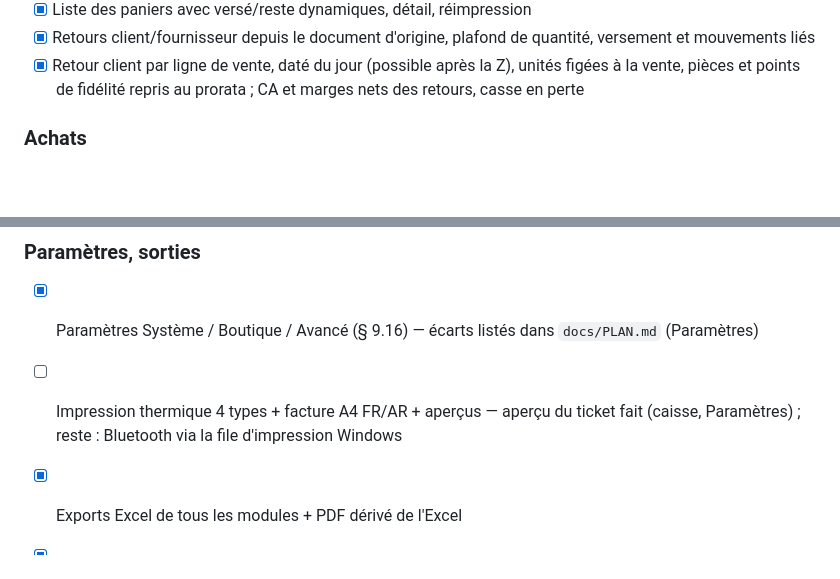
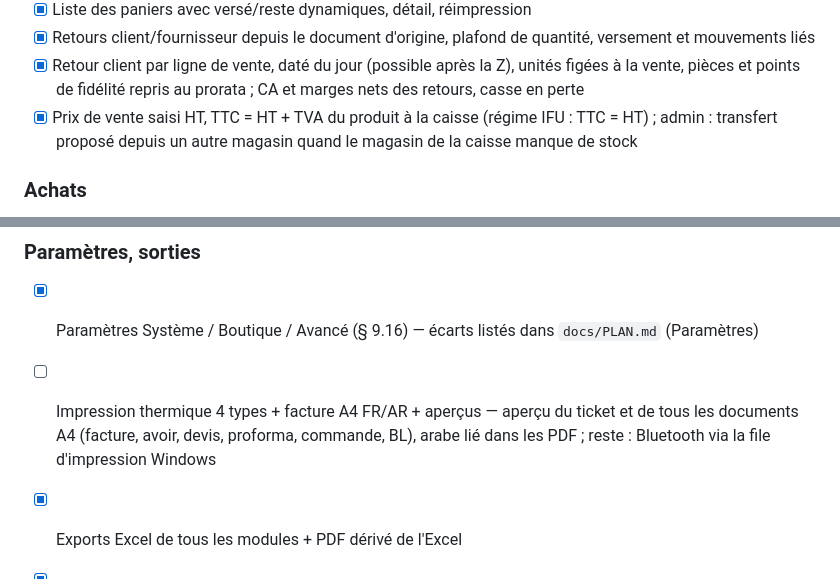
Before and after one commit to OussBens/caissedz_desktop, a Markdown page: docs/CONFORMITE.md, 2 parts joined by grey strips. GitHub-like rendering; blank space fills up the shorter version.

```diff
--- a/docs/CONFORMITE.md
+++ b/docs/CONFORMITE.md
@@ -203,6 +203,8 @@ Recopie de la checklist de la spec 06. `[x]` = fait et testé ; `[ ]` = manquant
 - [x] Retours client/fournisseur depuis le document d'origine, plafond de quantité, versement et mouvements liés
 - [x] Retour client par ligne de vente, daté du jour (possible après la Z), unités figées à la vente, pièces et
       points de fidélité repris au prorata ; CA et marges nets des retours, casse en perte
+- [x] Prix de vente saisi HT, TTC = HT + TVA du produit à la caisse (régime IFU : TTC = HT) ; admin : transfert
+      proposé depuis un autre magasin quand le magasin de la caisse manque de stock
 
 ### Achats
 - [x] Smart Scan multi-produits → magasin principal, mise à jour des prix, paiement partiel
@@ -229,8 +231,9 @@ Recopie de la checklist de la spec 06. `[x]` = fait et testé ; `[ ]` = manquant
 
 ### Paramètres, sorties
 - [x] Paramètres Système / Boutique / Avancé (§ 9.16) — écarts listés dans `docs/PLAN.md` (Paramètres)
-- [ ] Impression thermique 4 types + facture A4 FR/AR + aperçus — aperçu du ticket fait (caisse, Paramètres) ;
-      reste : Bluetooth via la file d'impression Windows
+- [ ] Impression thermique 4 types + facture A4 FR/AR + aperçus — aperçu du ticket et de tous les documents A4
+      (facture, avoir, devis, proforma, commande, BL), arabe lié dans les PDF ; reste : Bluetooth via la file
+      d'impression Windows
 - [x] Exports Excel de tous les modules + PDF dérivé de l'Excel
 - [x] Sauvegarde zip, auto-backup (au démarrage, quotidienne ou à chaque démarrage), restauration
 - [x] Catalogue partagé + cascade de recherche code-barres
```
Also changed, not shown: docs/PLAN.md (+23 -0 lines).
